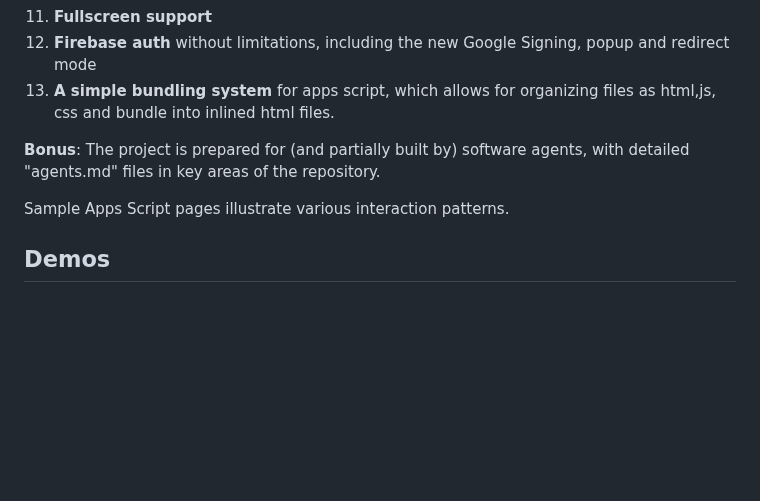
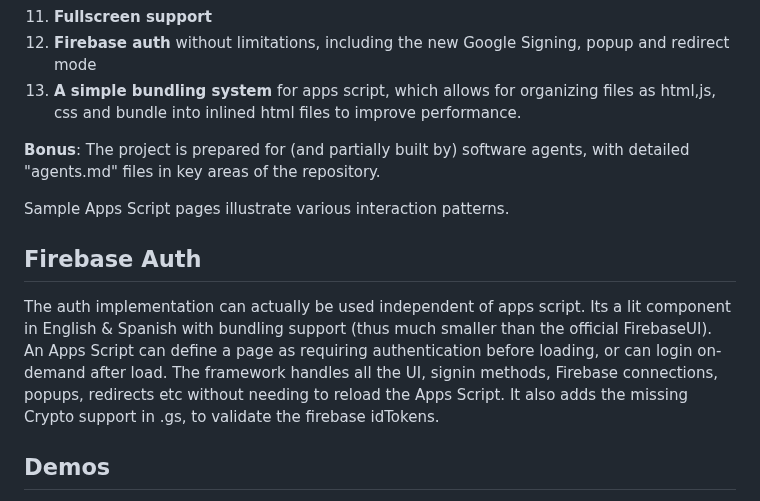
Before and after one commit to zmandel/demosite_appscript, a Markdown page: readme.md, the part around the change. Rendered like a GitHub page; blank space fills up the shorter version.

Commit message:
Enhance bundling system description in README
Updated the bundling system description to emphasize performance improvements.

```diff
--- a/readme.md
+++ b/readme.md
@@ -14,11 +14,16 @@ Integrates Google Apps Script webapps into a standard website, addressing the fo
 10. **Change the browser header colorscheme** to match the script webapp.
 11. **Fullscreen support**
 12. **Firebase auth** without limitations, including the new Google Signing, popup and redirect mode
-13. **A simple bundling system** for apps script, which allows for organizing files as html,js, css and bundle into inlined html files.
+13. **A simple bundling system** for apps script, which allows for organizing files as html,js, css and bundle into inlined html files to improve performance.
 
 **Bonus**: The project is prepared for (and partially built by) software agents, with detailed "agents.md" files in key areas of the repository.
 
 Sample Apps Script pages illustrate various interaction patterns.
+
+## Firebase Auth
+The auth implementation can actually be used independent of apps script. Its a lit component in English & Spanish with bundling support (thus much smaller than the official FirebaseUI).
+An Apps Script can define a page as requiring authentication before loading, or can login on-demand after load. The framework handles all the UI, signin methods, Firebase connections, popups, redirects etc without needing to reload the Apps Script.
+It also adds the missing Crypto support in .gs, to validate the firebase idTokens.
 
 ## Demos
 Shows a simple website with two pages, each one being a different apps script page. "Page 1" follows the simplest flow, where the page loading animation stops as soon as the script page loads. "Page 2" shows a more complex flow where the page partially loads while the loading animation (from the parent website) continues. It then loads the rest of the page and stops the loading animation.
```
